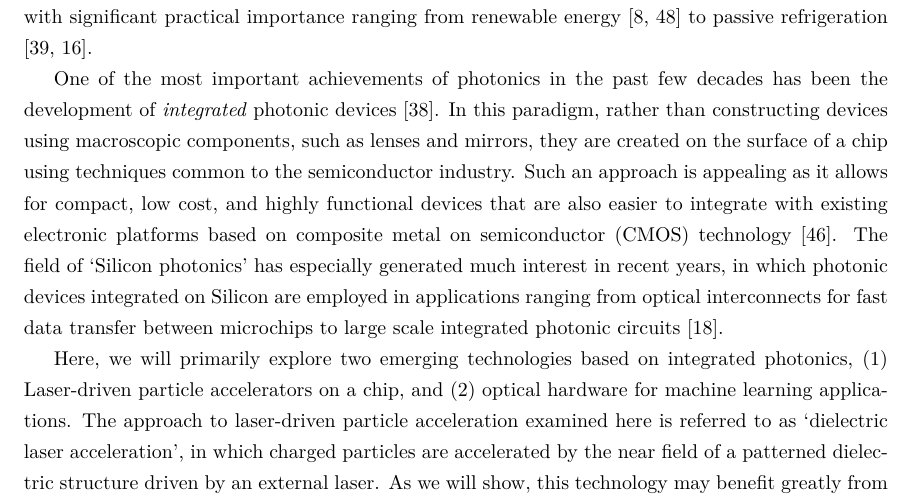
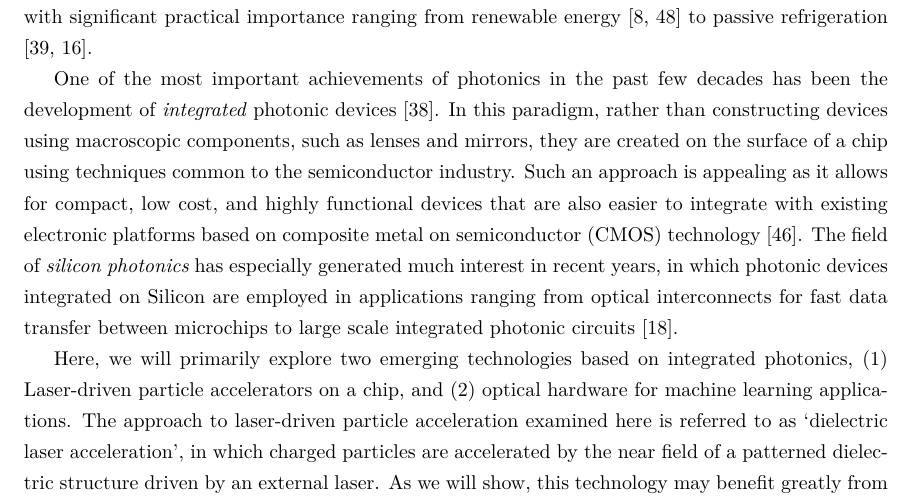
Before and after one commit to twhughes/PhD_Thesis, a LaTeX thesis (main.tex, which reads chapters/1_Introduction.tex): part of page 11 of 45, cut so that both start at the same text. Compiled offline with XeLaTeX.

Commit message:
minor fixes

```diff
--- a/chapters/1_Introduction.tex
+++ b/chapters/1_Introduction.tex
@@ -14,7 +14,7 @@ Apart from these, there are many applications of photonics with significant prac
 One of the most important achievements of photonics in the past few decades has been the development of \textit{integrated} photonic devices \cite{pollock_integrated_2010}.
 In this paradigm, rather than constructing devices using macroscopic components, such as lenses and mirrors, they are created on the surface of a chip using techniques common to the semiconductor industry.
 Such an approach is appealing as it allows for compact, low cost, and highly functional devices that are also easier to integrate with existing electronic platforms based on composite metal on semiconductor (CMOS) technology \cite{weste_principles_1985}.
-The field of `Silicon photonics' has especially generated much interest in recent years, in which photonic devices integrated on Silicon are employed in applications ranging from optical interconnects for fast data transfer between microchips to large scale integrated photonic circuits \cite{jalali_silicon_2006}.
+The field of \textit{silicon photonics} has especially generated much interest in recent years, in which photonic devices integrated on Silicon are employed in applications ranging from optical interconnects for fast data transfer between microchips to large scale integrated photonic circuits \cite{jalali_silicon_2006}.
 
 Here, we will primarily explore two emerging technologies based on integrated photonics, (1) Laser-driven particle accelerators on a chip, and (2) optical hardware for machine learning applications.
 The approach to laser-driven particle acceleration examined here is referred to as `dielectric laser acceleration', in which charged particles are accelerated by the near field of a patterned dielectric structure driven by an external laser.
```
Also changed, not shown: chapters/2_ACHIP_adjoint.tex (+2 -1 lines).
